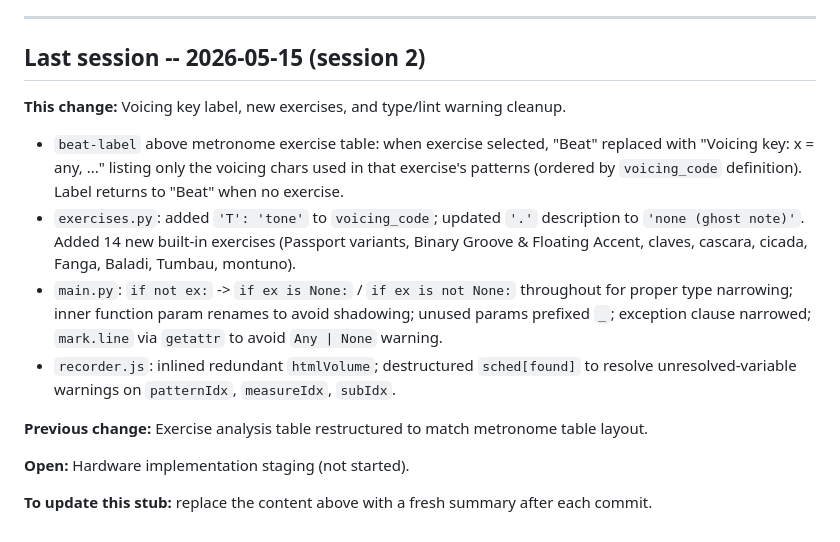
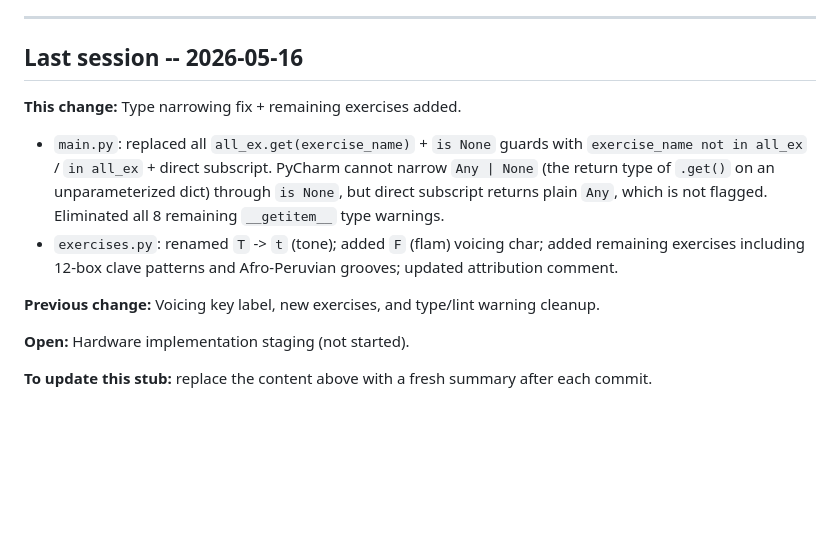
Before and after one commit to chaynes56/Rhythm, a Markdown page: Dev/CLAUDE.md, the part around the change. Rendered like a GitHub page; blank space fills up the shorter version.

Commit message:
Update session notes for type narrowing fix and exercises
Co-Authored-By: Claude Sonnet 4.6 <noreply@anthropic.com>

```diff
--- a/Dev/CLAUDE.md
+++ b/Dev/CLAUDE.md
@@ -65,23 +65,20 @@ The app measures output latency to synchronise recording start with metronome be
 
 ---
 
-## Last session -- 2026-05-15 (session 2)
+## Last session -- 2026-05-16
 
-**This change:** Voicing key label, new exercises, and type/lint warning cleanup.
+**This change:** Type narrowing fix + remaining exercises added.
 
-- `beat-label` above metronome exercise table: when exercise selected, "Beat" replaced
-  with "Voicing key: x = any, ..." listing only the voicing chars used in that exercise's
-  patterns (ordered by `voicing_code` definition). Label returns to "Beat" when no exercise.
-- `exercises.py`: added `'T': 'tone'` to `voicing_code`; updated `'.'` description to
-  `'none (ghost note)'`. Added 14 new built-in exercises (Passport variants, Binary Groove
-  & Floating Accent, claves, cascara, cicada, Fanga, Baladi, Tumbau, montuno).
-- `main.py`: `if not ex:` -> `if ex is None:` / `if ex is not None:` throughout for proper
-  type narrowing; inner function param renames to avoid shadowing; unused params prefixed `_`;
-  exception clause narrowed; `mark.line` via `getattr` to avoid `Any | None` warning.
-- `recorder.js`: inlined redundant `htmlVolume`; destructured `sched[found]` to resolve
-  unresolved-variable warnings on `patternIdx`, `measureIdx`, `subIdx`.
+- `main.py`: replaced all `all_ex.get(exercise_name)` + `is None` guards with
+  `exercise_name not in all_ex` / `in all_ex` + direct subscript. PyCharm cannot
+  narrow `Any | None` (the return type of `.get()` on an unparameterized dict) through
+  `is None`, but direct subscript returns plain `Any`, which is not flagged. Eliminated
+  all 8 remaining `__getitem__` type warnings.
+- `exercises.py`: renamed `T` -> `t` (tone); added `F` (flam) voicing char; added
+  remaining exercises including 12-box clave patterns and Afro-Peruvian grooves;
+  updated attribution comment.
 
-**Previous change:** Exercise analysis table restructured to match metronome table layout.
+**Previous change:** Voicing key label, new exercises, and type/lint warning cleanup.
 
 **Open:** Hardware implementation staging (not started).
 
```
